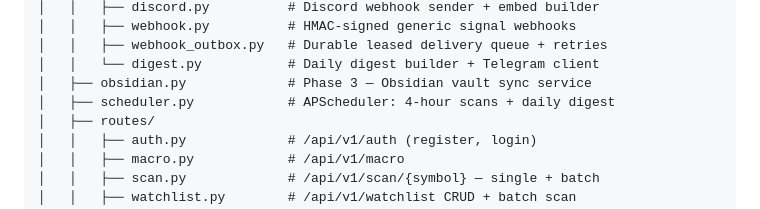
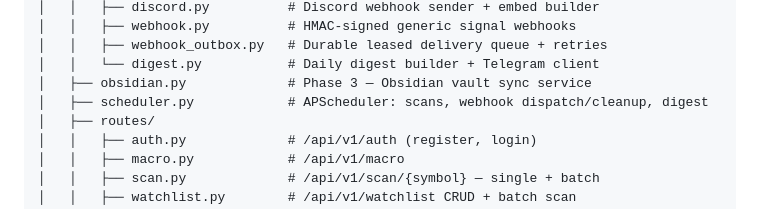
Before and after one commit to must-mohsin1/miraj-dashboard, a Markdown page: README.md, the part around the change. GitHub-like rendering.

Commit message:
docs: sync scheduler overview

```diff
--- a/README.md
+++ b/README.md
@@ -89,7 +89,7 @@ remains a local Python connection string.
 │   │   ├── webhook_outbox.py   # Durable leased delivery queue + retries
 │   │   └── digest.py           # Daily digest builder + Telegram client
 │   ├── obsidian.py             # Phase 3 — Obsidian vault sync service
-│   ├── scheduler.py            # APScheduler: 4-hour scans + daily digest
+│   ├── scheduler.py            # APScheduler: scans, webhook dispatch/cleanup, digest
 │   ├── routes/
 │   │   ├── auth.py             # /api/v1/auth (register, login)
 │   │   ├── macro.py            # /api/v1/macro
```
